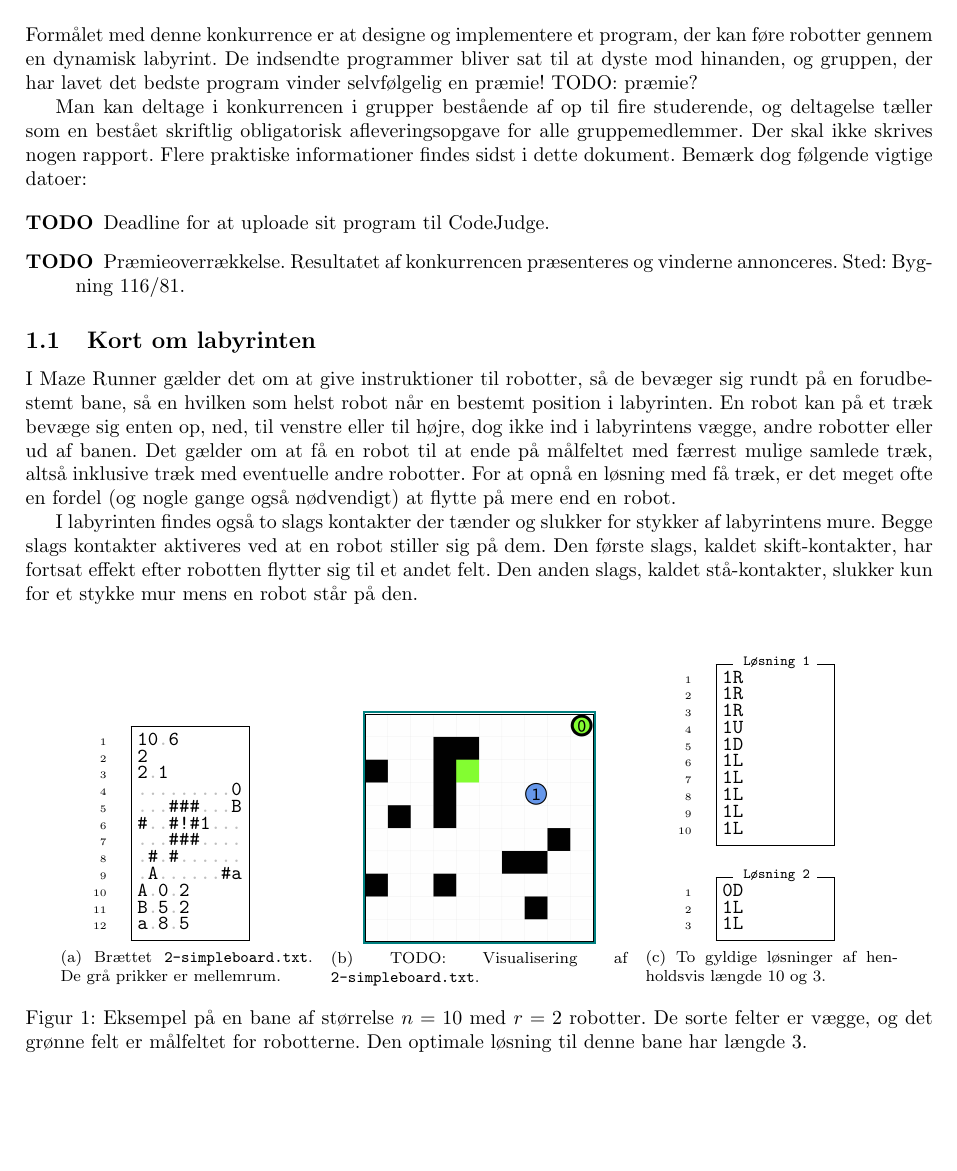
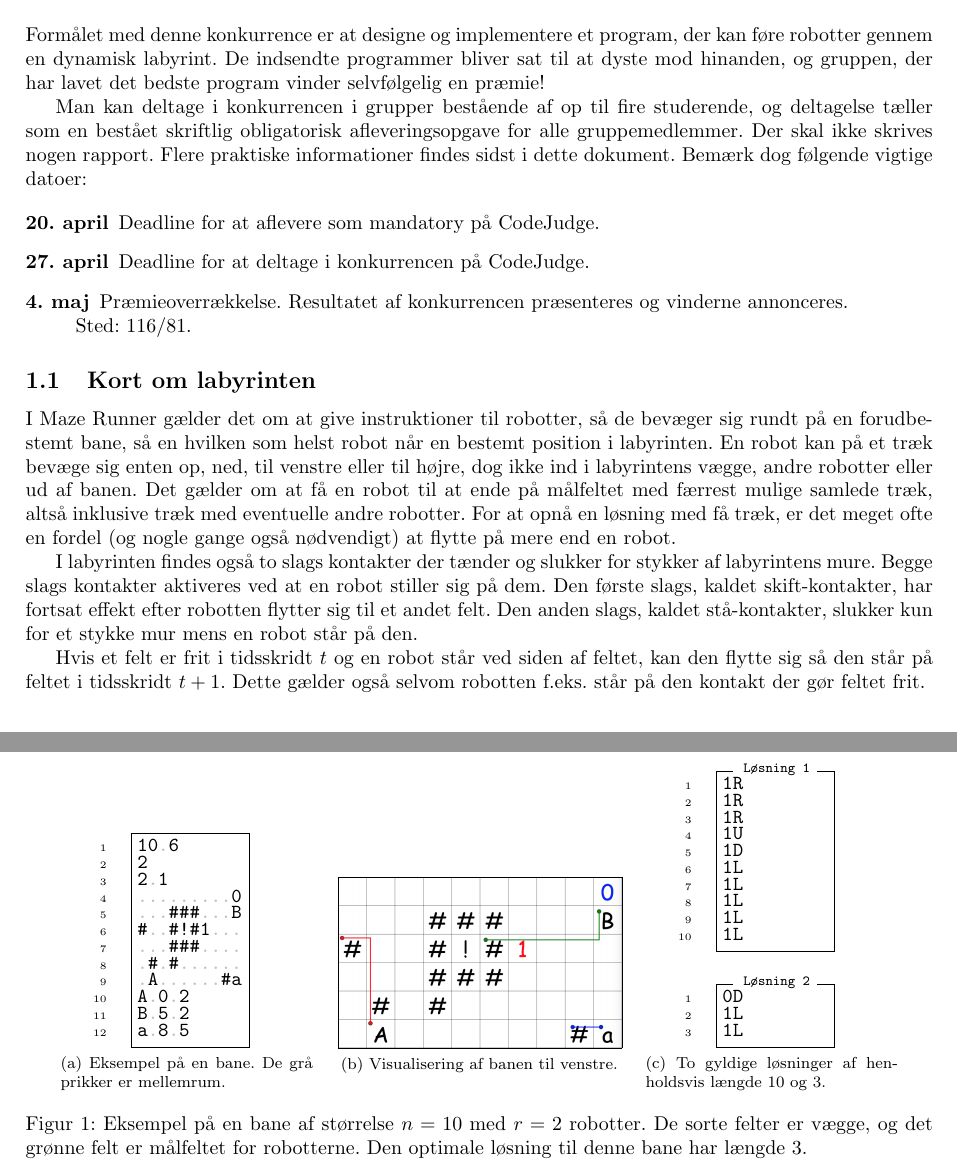
Before and after one commit to JBcoding/MazeRunner, a LaTeX document (documentation/project.tex): part of page 1 of 3 before the commit and two parts of pages 1 and 2 of 3 after it, the two joined at a grey line, cut so that both start at the same text, the shorter picture padded with empty space. Compiled offline with pdfLaTeX.

Commit message:
Fix last things in handout

```diff
--- a/documentation/project.tex
+++ b/documentation/project.tex
@@ -43,7 +43,7 @@
 
 \section{Introduktion}
 Formålet med denne konkurrence er at designe og implementere et program, der kan føre robotter gennem en dynamisk labyrint.
-De indsendte programmer bliver sat til at dyste mod hinanden, og gruppen, der har lavet det bedste program vinder selvfølgelig en præmie! TODO: præmie?
+De indsendte programmer bliver sat til at dyste mod hinanden, og gruppen, der har lavet det bedste program vinder selvfølgelig en præmie!
 
 Man kan deltage i konkurrencen i grupper bestående af op til fire studerende, og deltagelse tæller som en bestået skriftlig obligatorisk afleveringsopgave for alle gruppemedlemmer.
 Der skal ikke skrives nogen rapport.
@@ -51,8 +51,9 @@ Flere praktiske informationer findes sidst i dette dokument.
 Bemærk dog følgende vigtige datoer:
 
 \begin{description}
-\item [TODO] Deadline for at uploade sit program til CodeJudge.
-\item [TODO] Præmieoverrækkelse. Resultatet af konkurrencen præsenteres og vinderne annonceres. Sted: Bygning 116/81.
+\item [20. april] Deadline for at aflevere som mandatory på CodeJudge.
+\item [27. april] Deadline for at deltage i konkurrencen på CodeJudge.
+\item [4. maj] Præmieoverrækkelse. Resultatet af konkurrencen præsenteres og vinderne annonceres.\\Sted: 116/81.
 \end{description}
 
 \subsection{Kort om labyrinten}
@@ -65,6 +66,9 @@ I labyrinten findes også to slags kontakter der tænder og slukker for stykker
 Begge slags kontakter aktiveres ved at en robot stiller sig på dem.
 Den første slags, kaldet skift-kontakter, har fortsat effekt efter robotten flytter sig til et andet felt.
 Den anden slags, kaldet stå-kontakter, slukker kun for et stykke mur mens en robot står på den.
+
+Hvis et felt er frit i tidsskridt $t$ og en robot står ved siden af feltet, kan den flytte sig så den står på feltet i tidsskridt $t+1$.
+Dette gælder også selvom robotten f.eks. står på den kontakt der gør feltet frit.
 
 \newsavebox{\simpleboard}
 \begin{lrbox}\simpleboard%
@@ -116,15 +120,15 @@ a 8 5
 
 \begin{figure}
 \centering
-\subfloat[Brættet \texttt{2-simpleboard.txt}. De grå prikker er mellemrum.\label{fig:simpleboardfile}]{
+\subfloat[Eksempel på en bane. De grå prikker er mellemrum.\label{fig:simpleboardfile}]{
 \usebox\simpleboard
 }
 \hspace{0.2cm}
-\subfloat[TODO: Visualisering af \texttt{2-simpleboard.txt}.\label{fig:simpleboardgui}]{
+\subfloat[Visualisering af banen til venstre.\label{fig:simpleboardgui}]{
 \begin{minipage}[b]{5cm}
   \centering
   \begingroup\fboxsep=0pt
-  \fbox{\href{test}{\includegraphics[height=4cm]{img/2-simpleboard.png}}}
+  \fbox{\includegraphics[height=3cm]{img/simpleboard.png}}
   \endgroup
 \end{minipage}
 }
```
Also changed, not shown: documentation/img/simpleboard.png (added), documentation/project.pdf, documentation/project.tex (2 more changed lines), 3 other files.
